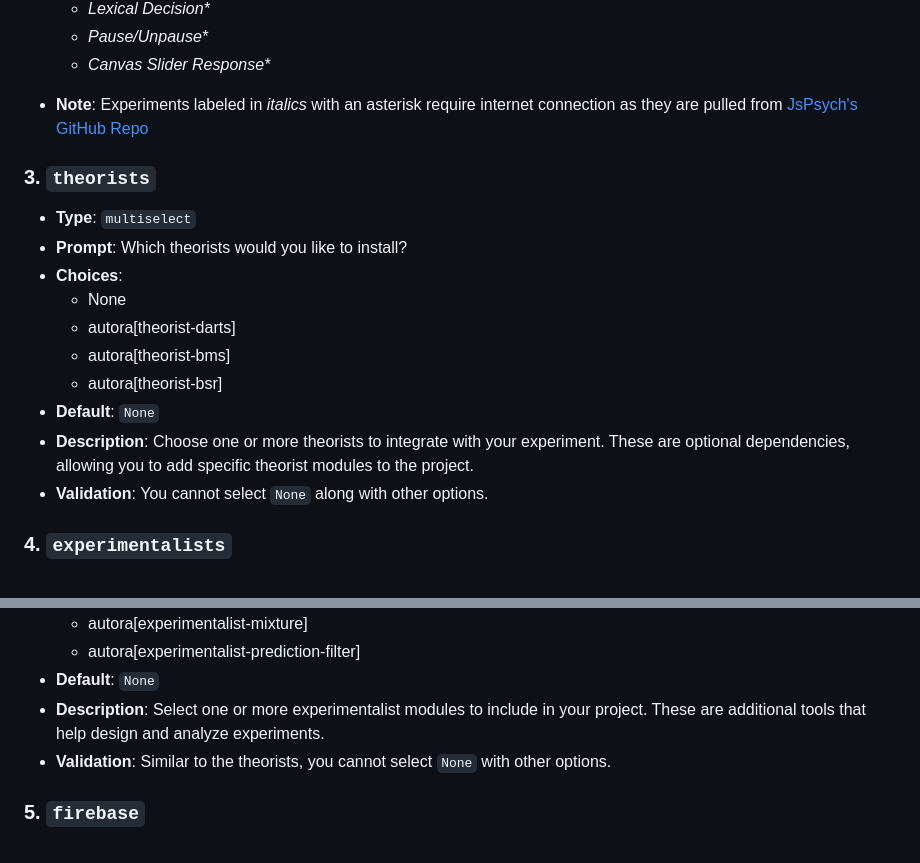
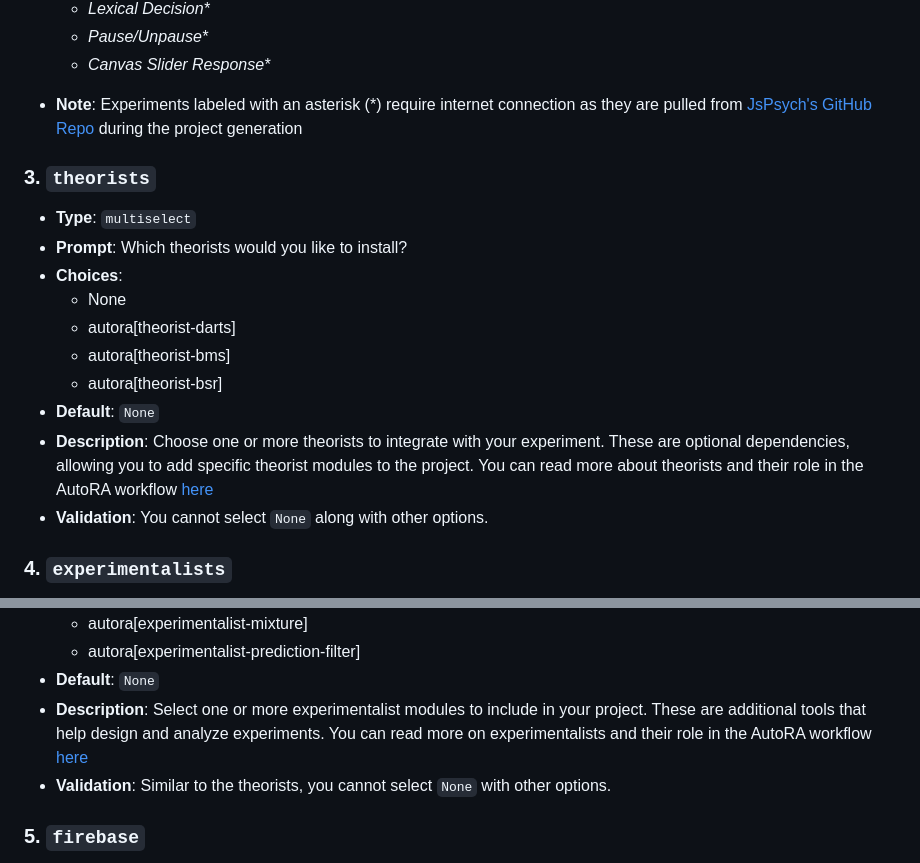
Before and after one commit to AutoResearch/AutoRA-experiment-server, a Markdown page: docs/questionnaire.md, 2 parts joined by grey strips. GitHub-like rendering.

Commit message:
added links to existing autora docs

```diff
--- a/docs/questionnaire.md
+++ b/docs/questionnaire.md
@@ -30,7 +30,7 @@ This project template helps configure and scaffold your experiment web applicati
   - *Pause/Unpause\**
   - *Canvas Slider Response\**
 
-- **Note**: Experiments labeled in *italics* with an asterisk require internet connection as they are pulled from [JsPsych's GitHub Repo](https://github.com/jspsych/jsPsych/tree/main/examples)
+- **Note**: Experiments labeled with an asterisk (\*) require internet connection as they are pulled from [JsPsych's GitHub Repo](https://github.com/jspsych/jsPsych/tree/main/examples) during the project generation
 
 ### 3. `theorists`
 - **Type**: `multiselect`
@@ -41,7 +41,7 @@ This project template helps configure and scaffold your experiment web applicati
   - autora[theorist-bms]
   - autora[theorist-bsr]
 - **Default**: `None`
-- **Description**: Choose one or more theorists to integrate with your experiment. These are optional dependencies, allowing you to add specific theorist modules to the project.
+- **Description**: Choose one or more theorists to integrate with your experiment. These are optional dependencies, allowing you to add specific theorist modules to the project. You can read more about theorists and their role in the AutoRA workflow [here](https://autoresearch.github.io/autora/theorist/)
 - **Validation**: You cannot select `None` along with other options.
 
 ### 4. `experimentalists`
@@ -59,7 +59,7 @@ This project template helps configure and scaffold your experiment web applicati
   - autora[experimentalist-mixture]
   - autora[experimentalist-prediction-filter]
 - **Default**: `None`
-- **Description**: Select one or more experimentalist modules to include in your project. These are additional tools that help design and analyze experiments.
+- **Description**: Select one or more experimentalist modules to include in your project. These are additional tools that help design and analyze experiments. You can read more on experimentalists and their role in the AutoRA workflow [here](https://autoresearch.github.io/autora/experimentalist/)
 - **Validation**: Similar to the theorists, you cannot select `None` with other options.
 
 ### 5. `firebase`
```
